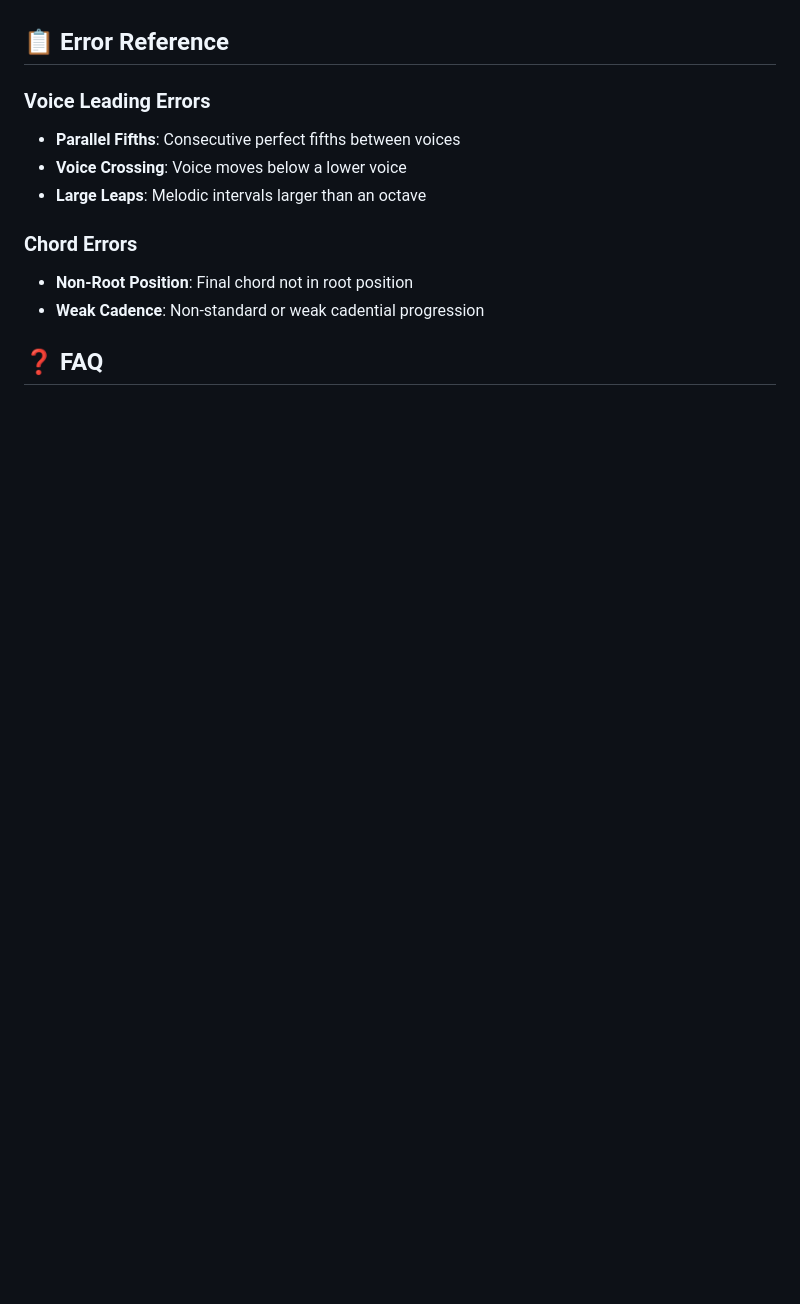
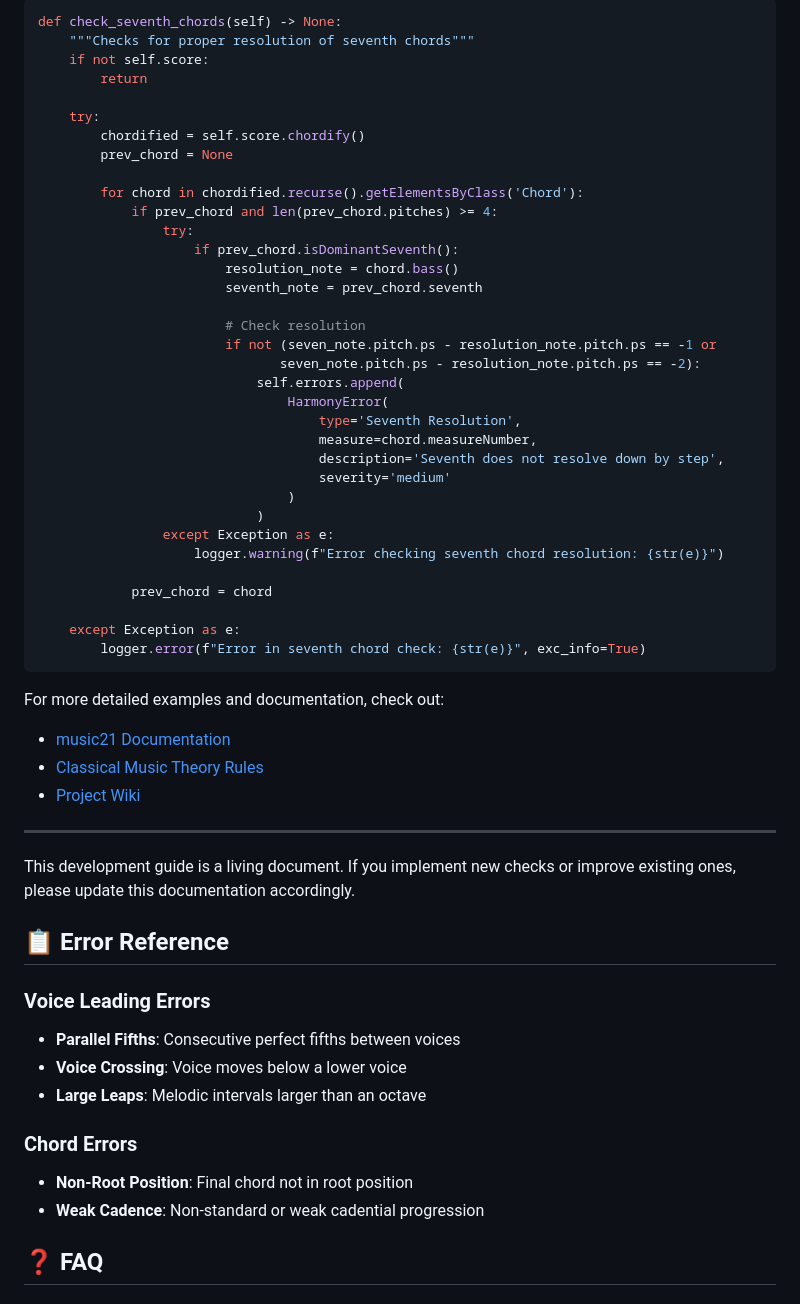
Before and after one commit to Luminare7/SCorePilot, a Markdown page: README.md, the part around one of its changes. Rendered like a GitHub page; blank space fills up the shorter version.

````diff
--- a/README.md
+++ b/README.md
@@ -155,3 +280,48 @@ flake8 .
+```python
+def check_seventh_chords(self) -> None:
+    """Checks for proper resolution of seventh chords"""
+    if not self.score:
+        return
+
+    try:
+        chordified = self.score.chordify()
+        prev_chord = None
+
+        for chord in chordified.recurse().getElementsByClass('Chord'):
+            if prev_chord and len(prev_chord.pitches) >= 4:
+                try:
+                    if prev_chord.isDominantSeventh():
+                        resolution_note = chord.bass()
+                        seventh_note = prev_chord.seventh
+
+                        # Check resolution
+                        if not (seven_note.pitch.ps - resolution_note.pitch.ps == -1 or
+                               seven_note.pitch.ps - resolution_note.pitch.ps == -2):
+                            self.errors.append(
+                                HarmonyError(
+                                    type='Seventh Resolution',
+                                    measure=chord.measureNumber,
+                                    description='Seventh does not resolve down by step',
+                                    severity='medium'
+                                )
+                            )
+                except Exception as e:
+                    logger.warning(f"Error checking seventh chord resolution: {str(e)}")
+
+            prev_chord = chord
+
+    except Exception as e:
+        logger.error(f"Error in seventh chord check: {str(e)}", exc_info=True)
+```
+
+For more detailed examples and documentation, check out:
+- [music21 Documentation](http://web.mit.edu/music21/doc/index.html)
+- [Classical Music Theory Rules](http://openmusictheory.com/)
+- [Project Wiki](https://github.com/Luminare7/scorepilot/wiki)
+
+---
+
+This development guide is a living document. If you implement new checks or improve existing ones, please update this documentation accordingly.
 
 ## 📋 Error Reference
 
````
Also changed, not shown: other parts of README.md (+130 -5 lines).
